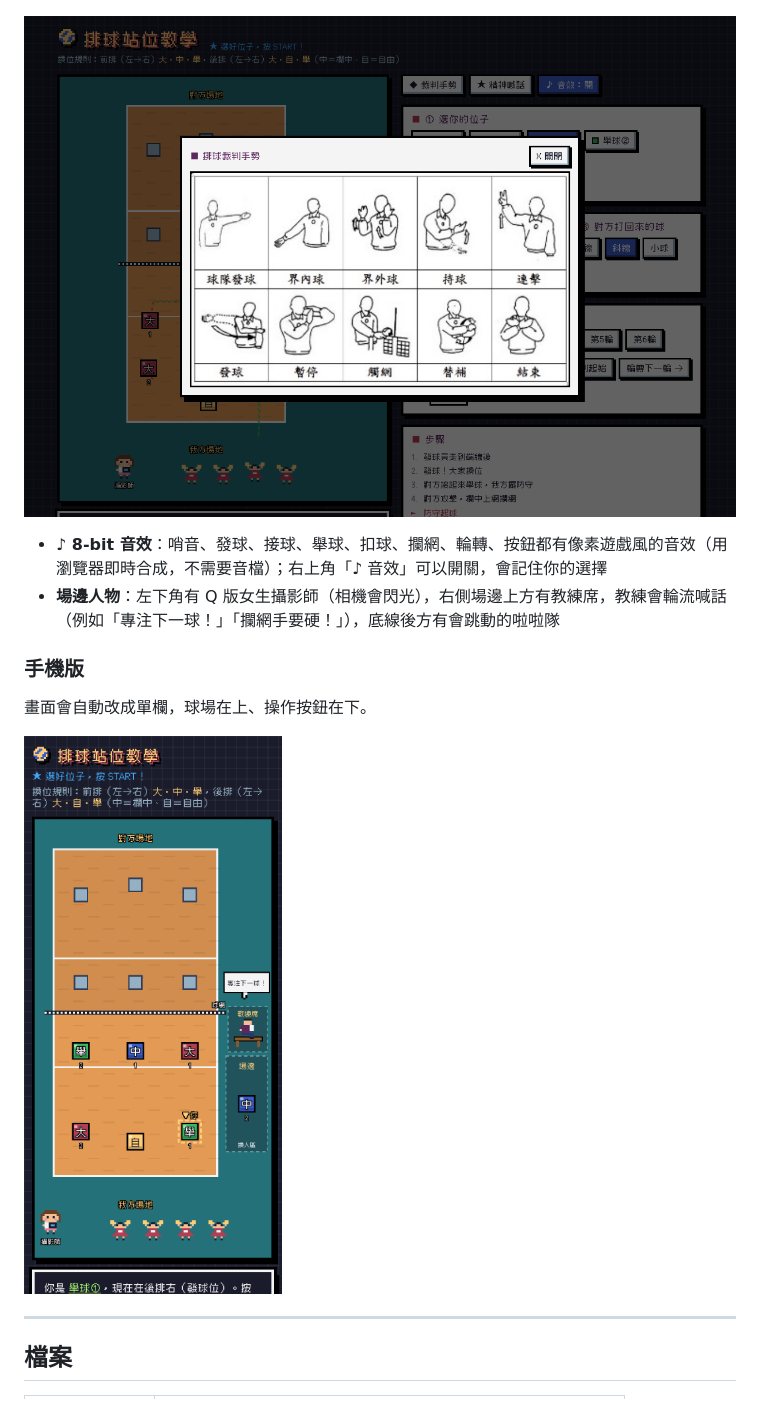
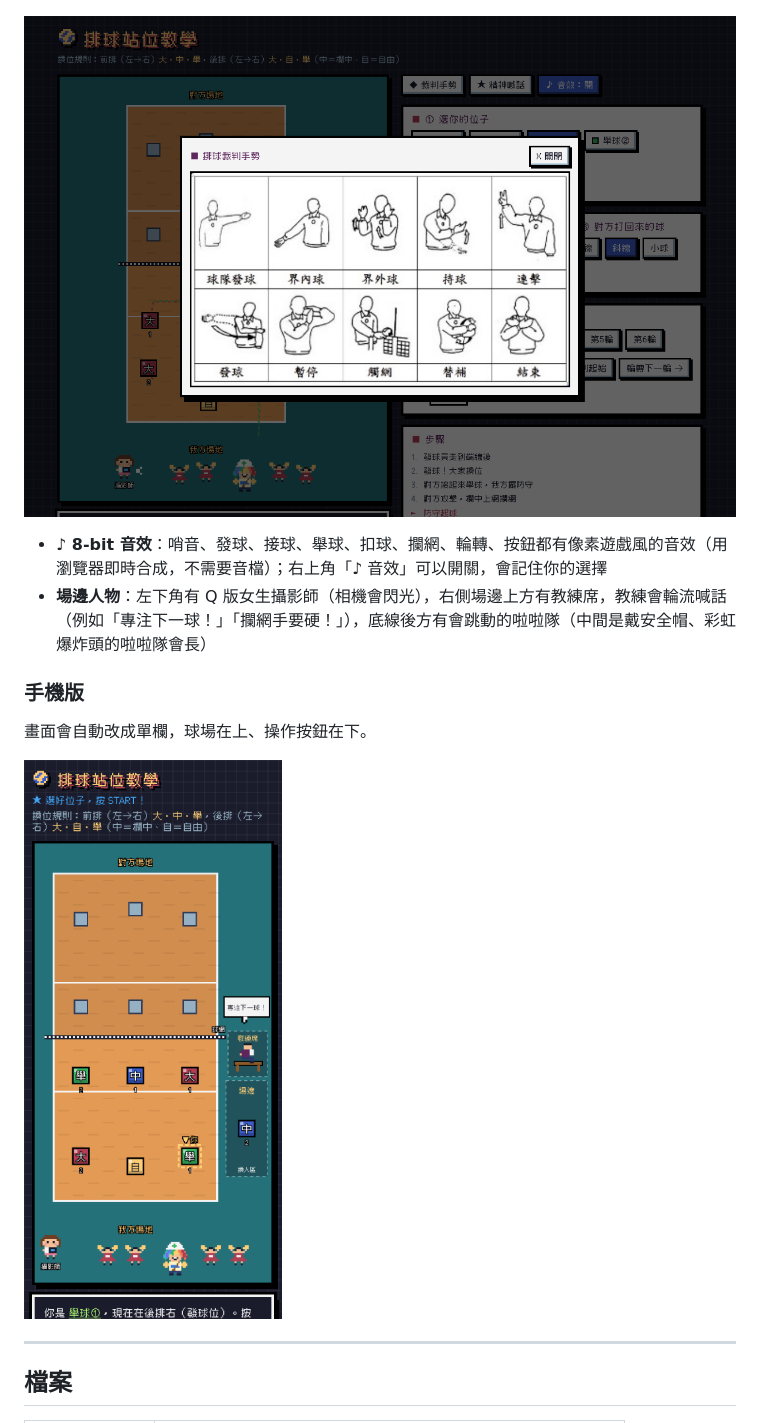
Before and after one commit to hyjessica0907/volleyball, a Markdown page: README.md, the part around the change. Rendered like a GitHub page; pictures changed too: screenshots/mobile.png, screenshots/referee.png.

```diff
--- a/README.md
+++ b/README.md
@@ -66,7 +66,7 @@
 ![裁判手勢](screenshots/referee.png)
 
 - **♪ 8-bit 音效**：哨音、發球、接球、舉球、扣球、攔網、輪轉、按鈕都有像素遊戲風的音效（用瀏覽器即時合成，不需要音檔）；右上角「♪ 音效」可以開關，會記住你的選擇
-- **場邊人物**：左下角有 Q 版女生攝影師（相機會閃光），右側場邊上方有教練席，教練會輪流喊話（例如「專注下一球！」「攔網手要硬！」），底線後方有會跳動的啦啦隊
+- **場邊人物**：左下角有 Q 版女生攝影師（相機會閃光），右側場邊上方有教練席，教練會輪流喊話（例如「專注下一球！」「攔網手要硬！」），底線後方有會跳動的啦啦隊（中間是戴安全帽、彩虹爆炸頭的啦啦隊會長）
 
 ### 手機版
 畫面會自動改成單欄，球場在上、操作按鈕在下。
```
Also changed, not shown: screenshots/defense.png, screenshots/desktop.png, screenshots/receive.png, 1 other file.
